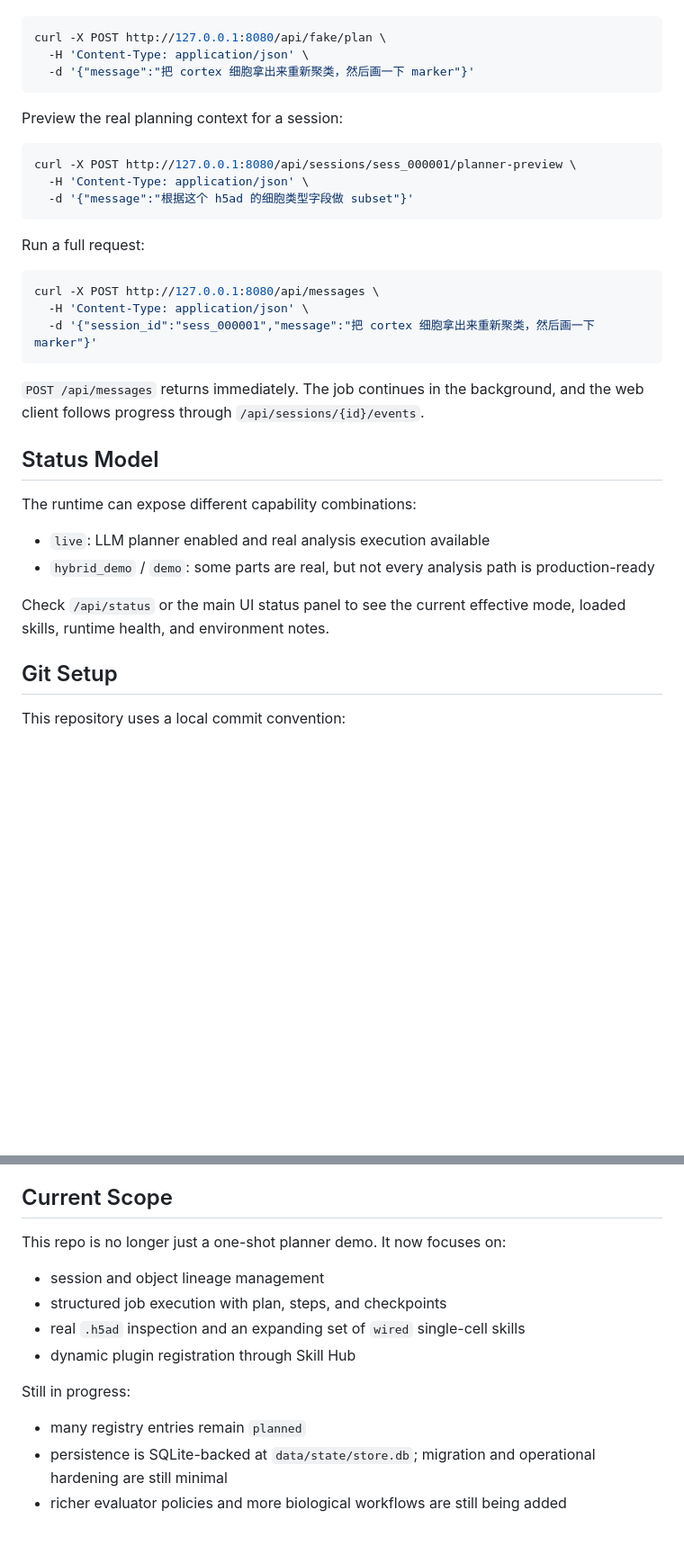
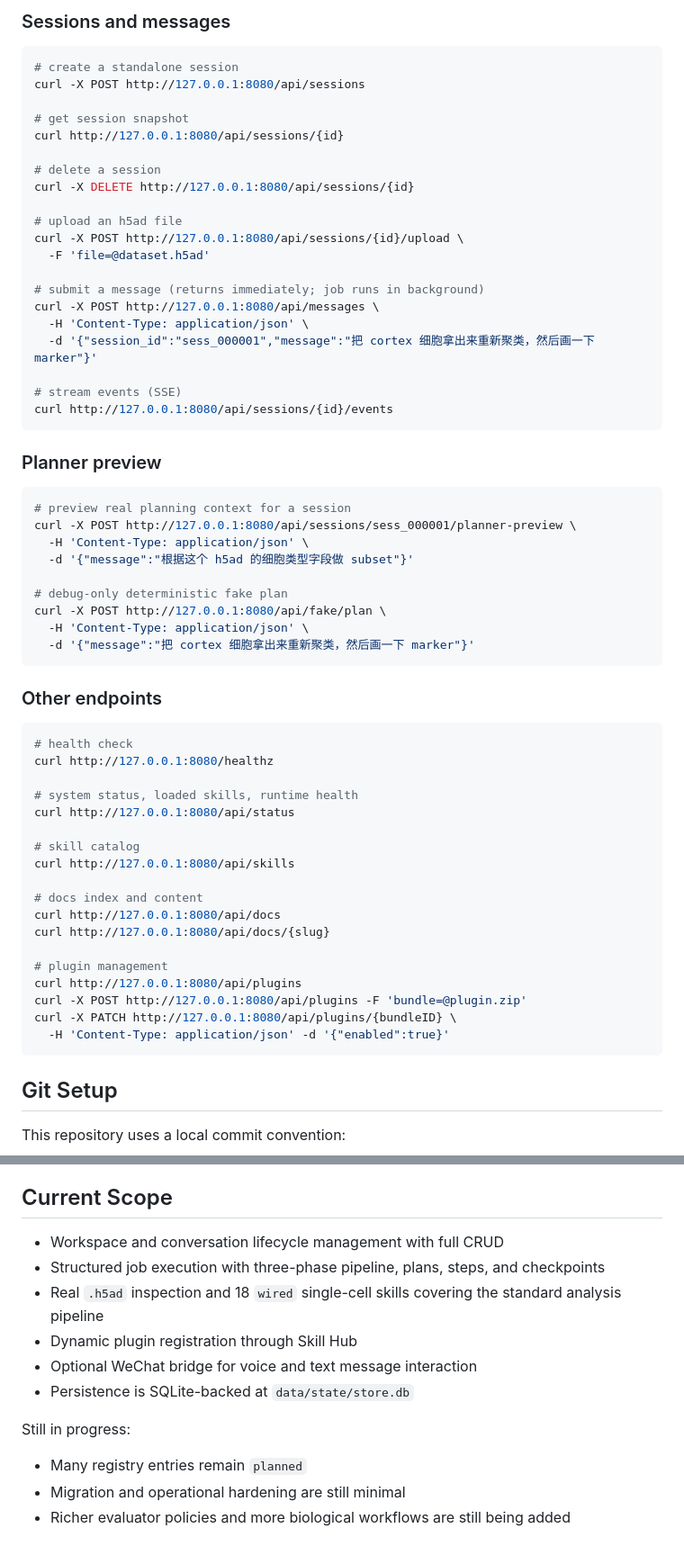
Before and after one commit to xuzhougeng/scAgent, a Markdown page: README.md, 2 parts joined by grey strips. Shown at 90% size. GitHub-like rendering; blank space fills up the shorter version.

````diff
--- a/README.md
+++ b/README.md
@@ -127,34 +195,64 @@ Debug-only deterministic fake-plan preview:
+### Sessions and messages
+
+```bash
+# create a standalone session
+curl -X POST http://127.0.0.1:8080/api/sessions
+
+# get session snapshot
+curl http://127.0.0.1:8080/api/sessions/{id}
+
+# delete a session
+curl -X DELETE http://127.0.0.1:8080/api/sessions/{id}
+
+# upload an h5ad file
+curl -X POST http://127.0.0.1:8080/api/sessions/{id}/upload \
+  -F 'file=@dataset.h5ad'
+
+# submit a message (returns immediately; job runs in background)
+curl -X POST http://127.0.0.1:8080/api/messages \
+  -H 'Content-Type: application/json' \
+  -d '{"session_id":"sess_000001","message":"把 cortex 细胞拿出来重新聚类，然后画一下 marker"}'
+
+# stream events (SSE)
+curl http://127.0.0.1:8080/api/sessions/{id}/events
+```
+
+### Planner preview
+
+```bash
+# preview real planning context for a session
+curl -X POST http://127.0.0.1:8080/api/sessions/sess_000001/planner-preview \
+  -H 'Content-Type: application/json' \
+  -d '{"message":"根据这个 h5ad 的细胞类型字段做 subset"}'
+
+# debug-only deterministic fake plan
 curl -X POST http://127.0.0.1:8080/api/fake/plan \
   -H 'Content-Type: application/json' \
   -d '{"message":"把 cortex 细胞拿出来重新聚类，然后画一下 marker"}'
 ```
 
-Preview the real planning context for a session:
+### Other endpoints
 
 ```bash
-curl -X POST http://127.0.0.1:8080/api/sessions/sess_000001/planner-preview \
-  -H 'Content-Type: application/json' \
-  -d '{"message":"根据这个 h5ad 的细胞类型字段做 subset"}'
+# health check
+curl http://127.0.0.1:8080/healthz
+
+# system status, loaded skills, runtime health
+curl http://127.0.0.1:8080/api/status
+
+# skill catalog
+curl http://127.0.0.1:8080/api/skills
+
+# docs index and content
+curl http://127.0.0.1:8080/api/docs
+curl http://127.0.0.1:8080/api/docs/{slug}
+
+# plugin management
+curl http://127.0.0.1:8080/api/plugins
+curl -X POST http://127.0.0.1:8080/api/plugins -F 'bundle=@plugin.zip'
+curl -X PATCH http://127.0.0.1:8080/api/plugins/{bundleID} \
+  -H 'Content-Type: application/json' -d '{"enabled":true}'
 ```
-
-Run a full request:
-
-```bash
-curl -X POST http://127.0.0.1:8080/api/messages \
-  -H 'Content-Type: application/json' \
-  -d '{"session_id":"sess_000001","message":"把 cortex 细胞拿出来重新聚类，然后画一下 marker"}'
-```
-
-`POST /api/messages` returns immediately. The job continues in the background, and the web client follows progress through `/api/sessions/{id}/events`.
-
-## Status Model
-
-The runtime can expose different capability combinations:
-
-- `live`: LLM planner enabled and real analysis execution available
-- `hybrid_demo` / `demo`: some parts are real, but not every analysis path is production-ready
-
-Check `/api/status` or the main UI status panel to see the current effective mode, loaded skills, runtime health, and environment notes.
 
 ## Git Setup
 
@@ -173,15 +271,15 @@ The Go control plane uses your local Go toolchain. The Python analysis stack is
 
 ## Current Scope
 
-This repo is no longer just a one-shot planner demo. It now focuses on:
-
-- session and object lineage management
-- structured job execution with plan, steps, and checkpoints
-- real `.h5ad` inspection and an expanding set of `wired` single-cell skills
-- dynamic plugin registration through Skill Hub
+- Workspace and conversation lifecycle management with full CRUD
+- Structured job execution with three-phase pipeline, plans, steps, and checkpoints
+- Real `.h5ad` inspection and 18 `wired` single-cell skills covering the standard analysis pipeline
+- Dynamic plugin registration through Skill Hub
+- Optional WeChat bridge for voice and text message interaction
+- Persistence is SQLite-backed at `data/state/store.db`
 
 Still in progress:
 
-- many registry entries remain `planned`
-- persistence is SQLite-backed at `data/state/store.db`; migration and operational hardening are still minimal
-- richer evaluator policies and more biological workflows are still being added
+- Many registry entries remain `planned`
+- Migration and operational hardening are still minimal
+- Richer evaluator policies and more biological workflows are still being added
````
Also changed, not shown: other parts of README.md (+102 -34 lines).
